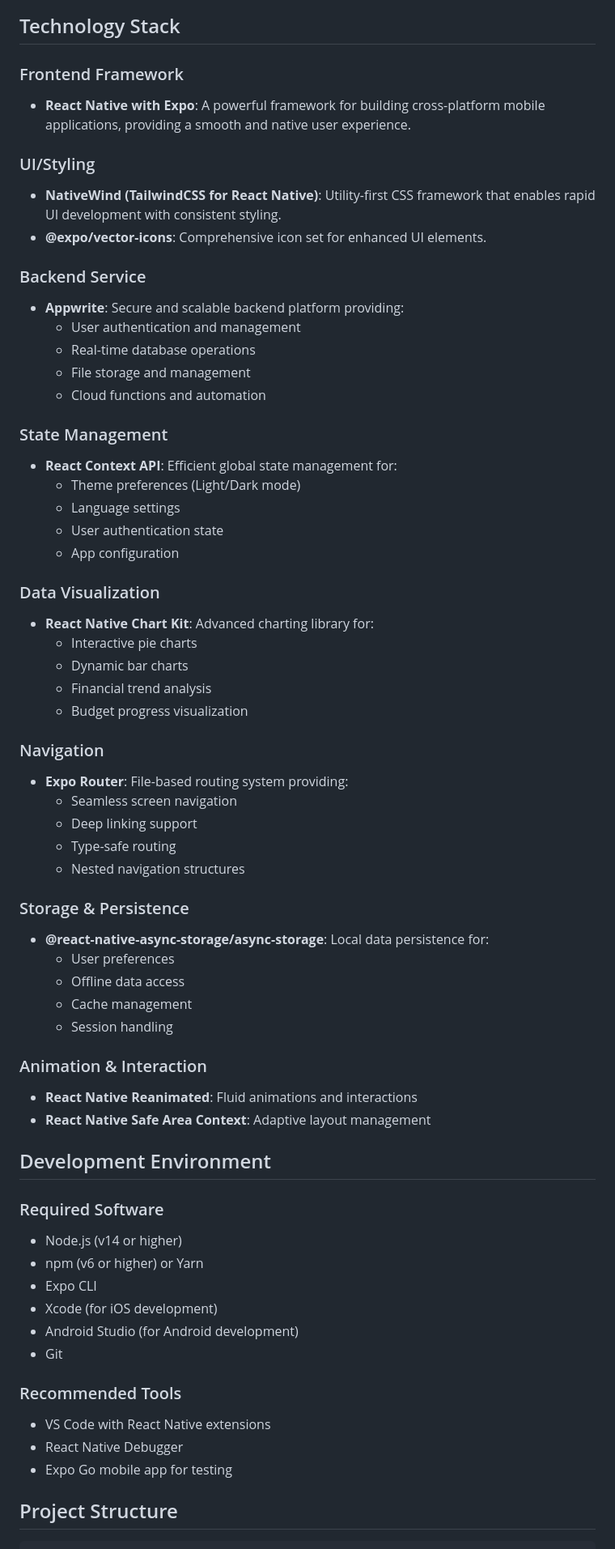
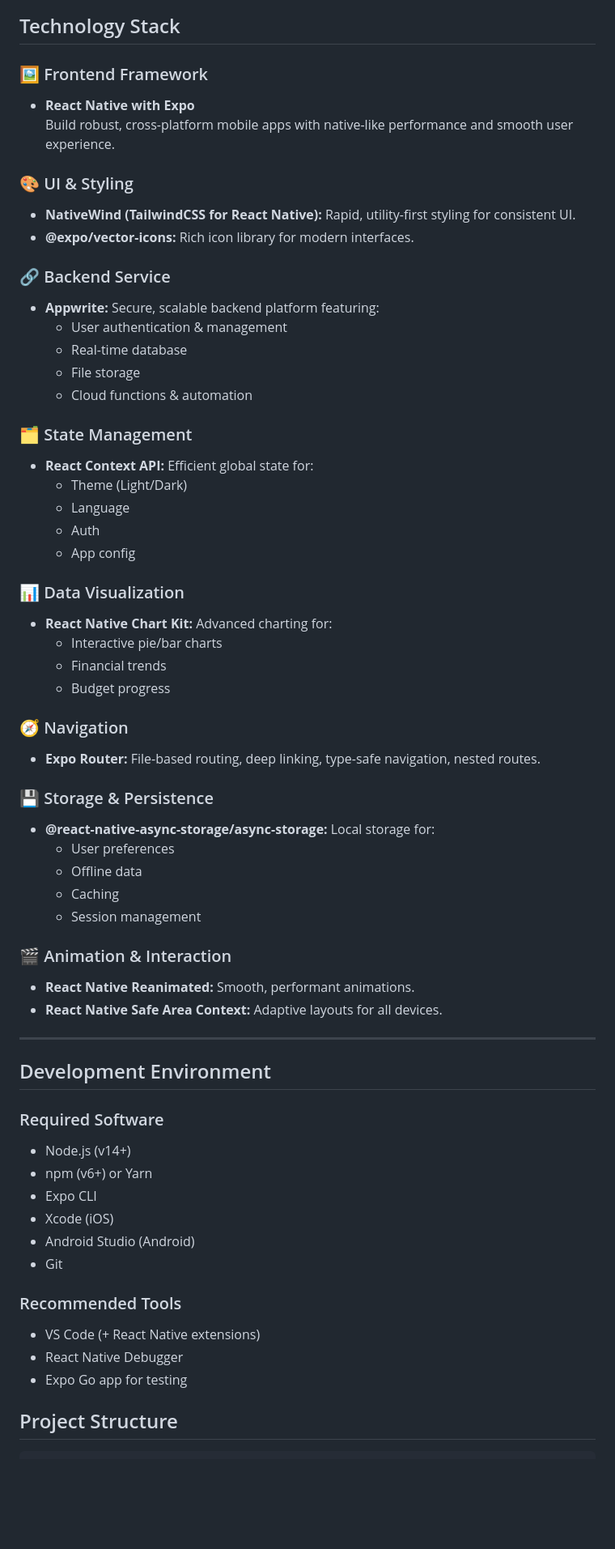
Before and after one commit to HAONANTAO/Money_Recorder, a Markdown page: README.md, the part around the change printed below. Shown: that part at 81% size. Drawn GitHub-style; blank space fills up the shorter version.

```diff
--- a/README.md
+++ b/README.md
@@ -109,76 +123,66 @@ Money Recorder empowers users to:
 
 ## Technology Stack
 
-### Frontend Framework
+### 🖼️ Frontend Framework
+- **React Native with Expo**
+  Build robust, cross-platform mobile apps with native-like performance and smooth user experience.
 
-- **React Native with Expo**: A powerful framework for building cross-platform mobile applications, providing a smooth and native user experience.
+### 🎨 UI & Styling
+- **NativeWind (TailwindCSS for React Native):** Rapid, utility-first styling for consistent UI.
+- **@expo/vector-icons:** Rich icon library for modern interfaces.
 
-### UI/Styling
+### 🔗 Backend Service
+- **Appwrite:** Secure, scalable backend platform featuring:
+  - User authentication & management
+  - Real-time database
+  - File storage
+  - Cloud functions & automation
 
-- **NativeWind (TailwindCSS for React Native)**: Utility-first CSS framework that enables rapid UI development with consistent styling.
-- **@expo/vector-icons**: Comprehensive icon set for enhanced UI elements.
+### 🗂️ State Management
+- **React Context API:** Efficient global state for:
+  - Theme (Light/Dark)
+  - Language
+  - Auth
+  - App config
 
-### Backend Service
+### 📊 Data Visualization
+- **React Native Chart Kit:** Advanced charting for:
+  - Interactive pie/bar charts
+  - Financial trends
+  - Budget progress
 
-- **Appwrite**: Secure and scalable backend platform providing:
-  - User authentication and management
-  - Real-time database operations
-  - File storage and management
-  - Cloud functions and automation
+### 🧭 Navigation
+- **Expo Router:** File-based routing, deep linking, type-safe navigation, nested routes.
 
-### State Management
+### 💾 Storage & Persistence
+- **@react-native-async-storage/async-storage:** Local storage for:
+  - User preferences
+  - Offline data
+  - Caching
+  - Session management
 
-- **React Context API**: Efficient global state management for:
-  - Theme preferences (Light/Dark mode)
-  - Language settings
-  - User authentication state
-  - App configuration
+### 🎬 Animation & Interaction
+- **React Native Reanimated:** Smooth, performant animations.
+- **React Native Safe Area Context:** Adaptive layouts for all devices.
 
-### Data Visualization
-
-- **React Native Chart Kit**: Advanced charting library for:
-  - Interactive pie charts
-  - Dynamic bar charts
-  - Financial trend analysis
-  - Budget progress visualization
-
-### Navigation
-
-- **Expo Router**: File-based routing system providing:
-  - Seamless screen navigation
-  - Deep linking support
-  - Type-safe routing
-  - Nested navigation structures
-
-### Storage & Persistence
-
-- **@react-native-async-storage/async-storage**: Local data persistence for:
-  - User preferences
-  - Offline data access
-  - Cache management
-  - Session handling
-
-### Animation & Interaction
-
-- **React Native Reanimated**: Fluid animations and interactions
-- **React Native Safe Area Context**: Adaptive layout management
+---
 
 ## Development Environment
 
 ### Required Software
-
-- Node.js (v14 or higher)
-- npm (v6 or higher) or Yarn
+- Node.js (v14+)
+- npm (v6+) or Yarn
 - Expo CLI
-- Xcode (for iOS development)
-- Android Studio (for Android development)
+- Xcode (iOS)
+- Android Studio (Android)
 - Git
 
 ### Recommended Tools
+- VS Code (+ React Native extensions)
+- React Native Debugger
+- Expo Go app for testing
 
-- VS Code with React Native extensions
-- React Native Debugger
-- Expo Go mobile app for testing
+
 
 ## Project Structure
 
```
Also changed, not shown: other parts of README.md (+112 -69 lines).
